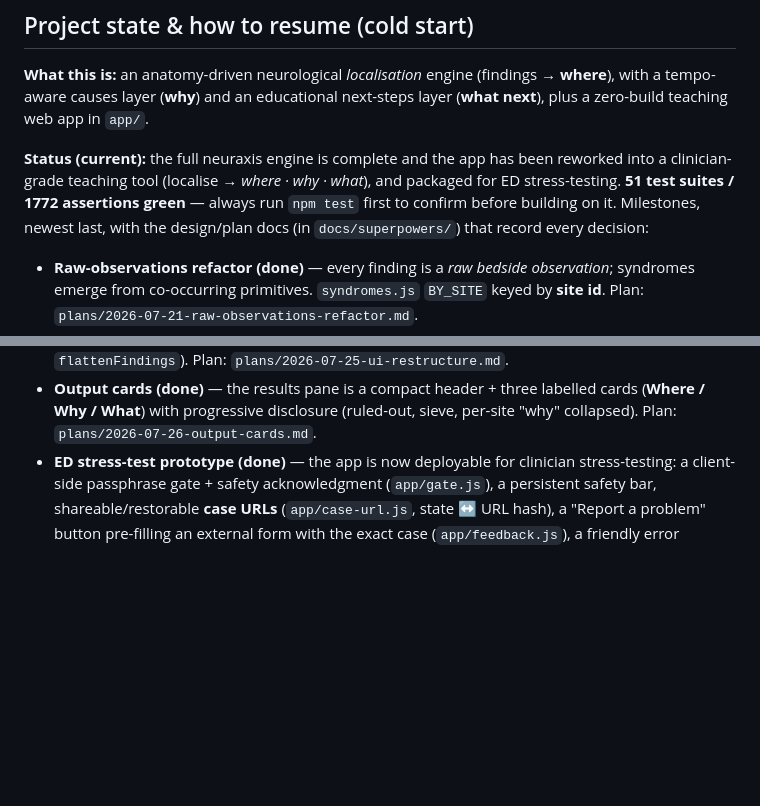
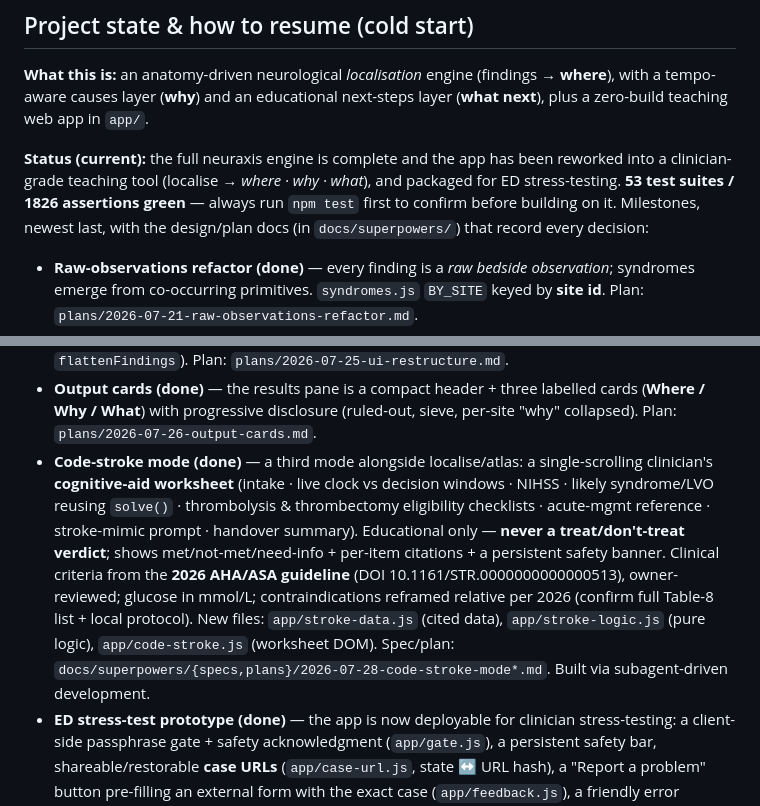
Before and after one commit to jaydenwearne-code/NeuroLocaliser-Engine, a Markdown page: CLAUDE.md, 2 parts joined by grey strips. Drawn GitHub-style; blank space fills up the shorter version.

```diff
--- a/CLAUDE.md
+++ b/CLAUDE.md
@@ -28,7 +28,7 @@ teaching web app in `app/`.
 
 **Status (current):** the full neuraxis engine is complete and the app has been reworked into a
 clinician-grade teaching tool (localise → *where · why · what*), and packaged for ED stress-testing.
-**51 test suites / 1772 assertions green** — always run `npm test` first to confirm before building on it. Milestones, newest last, with the design/plan
+**53 test suites / 1826 assertions green** — always run `npm test` first to confirm before building on it. Milestones, newest last, with the design/plan
 docs (in `docs/superpowers/`) that record every decision:
 
 - **Raw-observations refactor (done)** — every finding is a *raw bedside observation*; syndromes emerge from
@@ -63,6 +63,15 @@ docs (in `docs/superpowers/`) that record every decision:
   (`EXAM_TREE` + `flattenFindings`). Plan: `plans/2026-07-25-ui-restructure.md`.
 - **Output cards (done)** — the results pane is a compact header + three labelled cards (**Where / Why /
   What**) with progressive disclosure (ruled-out, sieve, per-site "why" collapsed). Plan: `plans/2026-07-26-output-cards.md`.
+- **Code-stroke mode (done)** — a third mode alongside localise/atlas: a single-scrolling clinician's
+  **cognitive-aid worksheet** (intake · live clock vs decision windows · NIHSS · likely syndrome/LVO reusing
+  `solve()` · thrombolysis & thrombectomy eligibility checklists · acute-mgmt reference · stroke-mimic prompt ·
+  handover summary). Educational only — **never a treat/don't-treat verdict**; shows met/not-met/need-info +
+  per-item citations + a persistent safety banner. Clinical criteria from the **2026 AHA/ASA guideline**
+  (DOI 10.1161/STR.0000000000000513), owner-reviewed; glucose in mmol/L; contraindications reframed relative
+  per 2026 (confirm full Table-8 list + local protocol). New files: `app/stroke-data.js` (cited data),
+  `app/stroke-logic.js` (pure logic), `app/code-stroke.js` (worksheet DOM). Spec/plan:
+  `docs/superpowers/{specs,plans}/2026-07-28-code-stroke-mode*.md`. Built via subagent-driven development.
 - **ED stress-test prototype (done)** — the app is now deployable for clinician stress-testing: a client-side
   passphrase gate + safety acknowledgment (`app/gate.js`), a persistent safety bar, shareable/restorable
   **case URLs** (`app/case-url.js`, state ↔ URL hash), a "Report a problem" button pre-filling an external
```
Also changed, not shown: CONTRIBUTING.md (+8 -0 lines), README.md (+2 -0 lines).
